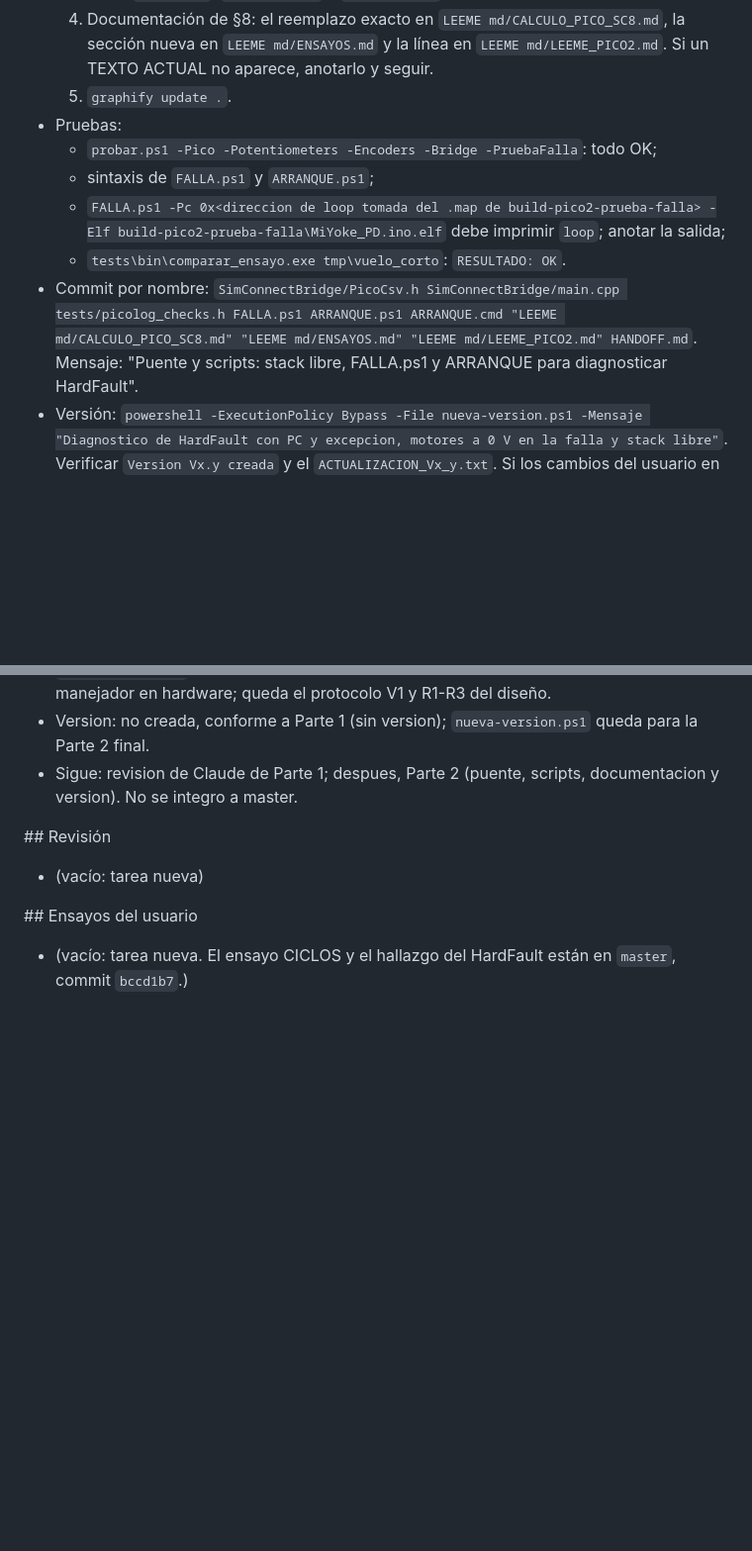
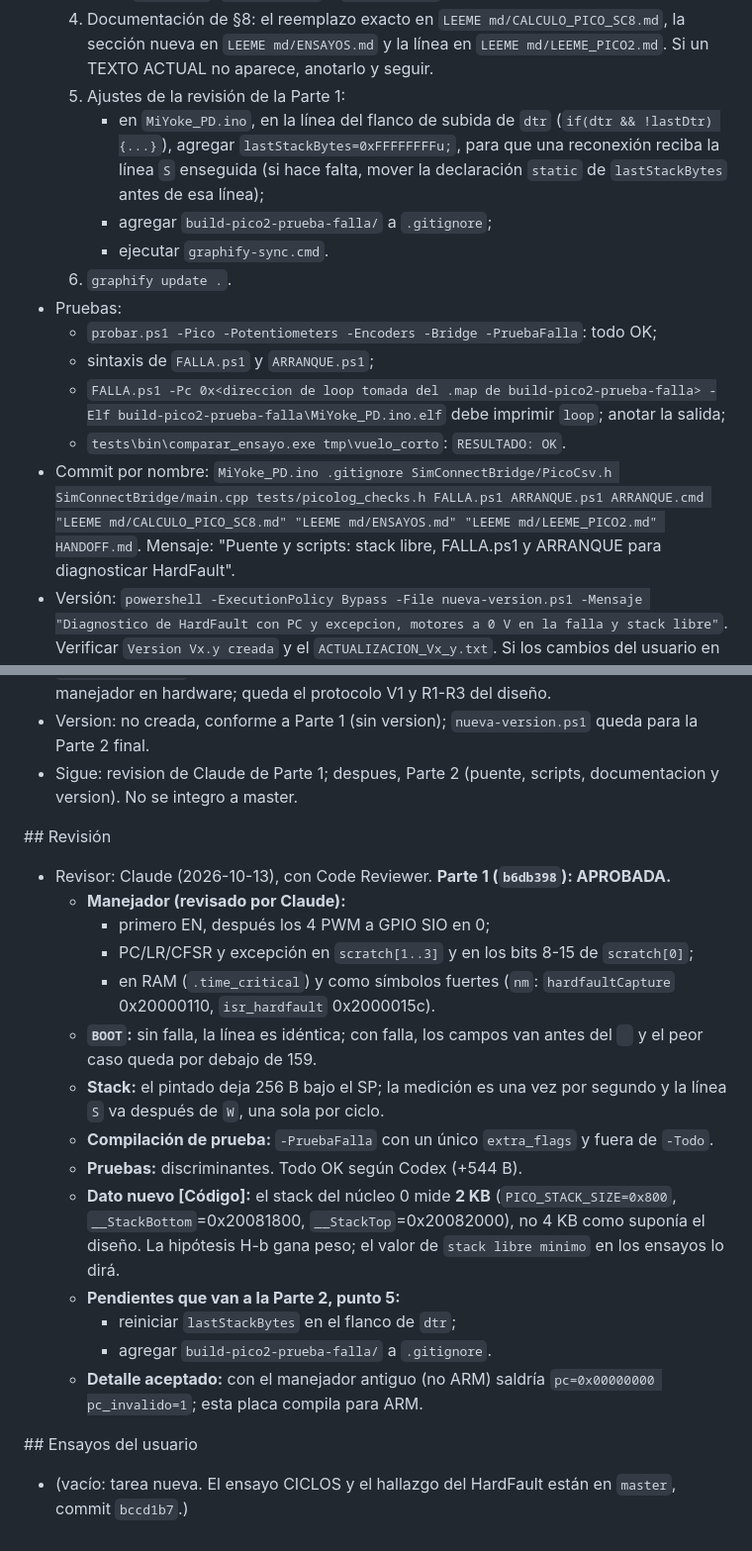
Before and after one commit to LucasN01/MY-FFB-YOKE, a Markdown page: HANDOFF.md, 2 parts joined by grey strips. Shown at 99% size. Drawn GitHub-style; blank space fills up the shorter version.

Commit message:
Revision Parte 1 HardFault aprobada; ajustes menores a la Parte 2
Co-Authored-By: Claude Opus 5.5 <noreply@anthropic.com>

```diff
--- a/HANDOFF.md
+++ b/HANDOFF.md
@@ -66,13 +66,17 @@ Se divide en **2 partes**: firmware con manejador en ensamblador + compilación
   2. Prueba de `stackLine` en `tests/picolog_checks.h`.
   3. Crear `FALLA.ps1`, `ARRANQUE.ps1` y `ARRANQUE.cmd` (§4).
   4. Documentación de §8: el reemplazo exacto en `LEEME md/CALCULO_PICO_SC8.md`, la sección nueva en `LEEME md/ENSAYOS.md` y la línea en `LEEME md/LEEME_PICO2.md`. Si un TEXTO ACTUAL no aparece, anotarlo y seguir.
-  5. `graphify update .`.
+  5. Ajustes de la revisión de la Parte 1:
+     - en `MiYoke_PD.ino`, en la línea del flanco de subida de `dtr` (`if(dtr && !lastDtr) {...}`), agregar `lastStackBytes=0xFFFFFFFFu;`, para que una reconexión reciba la línea `S` enseguida (si hace falta, mover la declaración `static` de `lastStackBytes` antes de esa línea);
+     - agregar `build-pico2-prueba-falla/` a `.gitignore`;
+     - ejecutar `graphify-sync.cmd`.
+  6. `graphify update .`.
 - Pruebas:
   - `probar.ps1 -Pico -Potentiometers -Encoders -Bridge -PruebaFalla`: todo OK;
   - sintaxis de `FALLA.ps1` y `ARRANQUE.ps1`;
   - `FALLA.ps1 -Pc 0x<direccion de loop tomada del .map de build-pico2-prueba-falla> -Elf build-pico2-prueba-falla\MiYoke_PD.ino.elf` debe imprimir `loop`; anotar la salida;
   - `tests\bin\comparar_ensayo.exe tmp\vuelo_corto`: `RESULTADO: OK`.
-- Commit por nombre: `SimConnectBridge/PicoCsv.h SimConnectBridge/main.cpp tests/picolog_checks.h FALLA.ps1 ARRANQUE.ps1 ARRANQUE.cmd "LEEME md/CALCULO_PICO_SC8.md" "LEEME md/ENSAYOS.md" "LEEME md/LEEME_PICO2.md" HANDOFF.md`.
+- Commit por nombre: `MiYoke_PD.ino .gitignore SimConnectBridge/PicoCsv.h SimConnectBridge/main.cpp tests/picolog_checks.h FALLA.ps1 ARRANQUE.ps1 ARRANQUE.cmd "LEEME md/CALCULO_PICO_SC8.md" "LEEME md/ENSAYOS.md" "LEEME md/LEEME_PICO2.md" HANDOFF.md`.
   Mensaje: "Puente y scripts: stack libre, FALLA.ps1 y ARRANQUE para diagnosticar HardFault".
 - Versión: `powershell -ExecutionPolicy Bypass -File nueva-version.ps1 -Mensaje "Diagnostico de HardFault con PC y excepcion, motores a 0 V en la falla y stack libre"`. Verificar `Version Vx.y creada` y el `ACTUALIZACION_Vx_y.txt`. Si los cambios del usuario en `tesis/` lo impiden, usar el checkout temporal limpio, como en las tareas anteriores, y anotarlo.
 - "Última entrega": las líneas OK/FALLO, la salida de `FALLA.ps1`, la versión y los desvíos.
@@ -112,7 +116,21 @@ OK Pico 2 (prueba falla) - Sketch uses 106412 bytes (2%) of program storage spac
 
 \## Revisión
 
-- (vacío: tarea nueva)
+- Revisor: Claude (2026-10-13), con Code Reviewer. **Parte 1 (`b6db398`): APROBADA.**
+  - **Manejador (revisado por Claude):**
+    - primero EN, después los 4 PWM a GPIO SIO en 0;
+    - PC/LR/CFSR y excepción en `scratch[1..3]` y en los bits 8-15 de `scratch[0]`;
+    - en RAM (`.time_critical`) y como símbolos fuertes (`nm`: `hardfaultCapture` 0x20000110, `isr_hardfault` 0x2000015c).
+  - **`BOOT`:** sin falla, la línea es idéntica; con falla, los campos van antes del `
+` y el peor caso queda por debajo de 159.
+  - **Stack:** el pintado deja 256 B bajo el SP; la medición es una vez por segundo y la línea `S` va después de `W`, una sola por ciclo.
+  - **Compilación de prueba:** `-PruebaFalla` con un único `extra_flags` y fuera de `-Todo`.
+  - **Pruebas:** discriminantes. Todo OK según Codex (+544 B).
+  - **Dato nuevo [Código]:** el stack del núcleo 0 mide **2 KB** (`PICO_STACK_SIZE=0x800`, `__StackBottom`=0x20081800, `__StackTop`=0x20082000), no 4 KB como suponía el diseño. La hipótesis H-b gana peso; el valor de `stack libre minimo` en los ensayos lo dirá.
+  - **Pendientes que van a la Parte 2, punto 5:**
+    - reiniciar `lastStackBytes` en el flanco de `dtr`;
+    - agregar `build-pico2-prueba-falla/` a `.gitignore`.
+  - **Detalle aceptado:** con el manejador antiguo (no ARM) saldría `pc=0x00000000 pc_invalido=1`; esta placa compila para ARM.
 
 \## Ensayos del usuario
 
```
